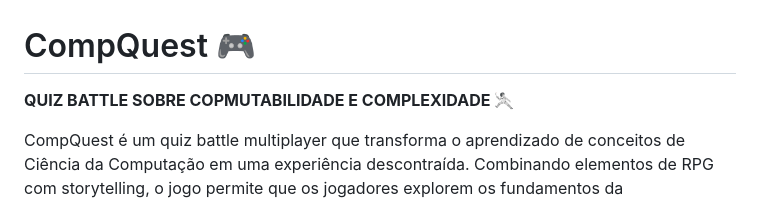
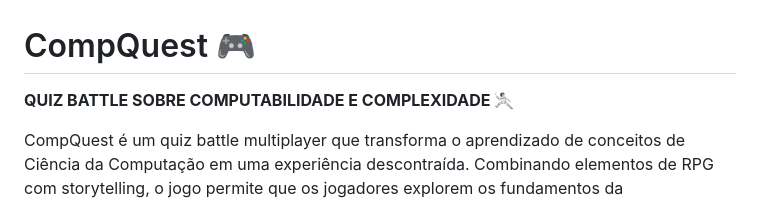
Before and after one commit to RafaelRAC1/compquest, a Markdown page: README.md, the part around the change. Rendered like a GitHub page.

Commit message:
DOCS: fix typo in README.md

```diff
--- a/README.md
+++ b/README.md
@@ -1,6 +1,6 @@
 # CompQuest 🎮
 
-**QUIZ BATTLE SOBRE COPMUTABILIDADE E COMPLEXIDADE 🤺**
+**QUIZ BATTLE SOBRE COMPUTABILIDADE E COMPLEXIDADE 🤺**
 
 CompQuest é um quiz battle multiplayer que transforma o aprendizado de conceitos de Ciência da Computação em uma experiência descontraída. Combinando elementos de RPG com storytelling, o jogo permite que os jogadores explorem os fundamentos da computabilidade e complexidade de algoritmos de forma gamificada.
 
```
